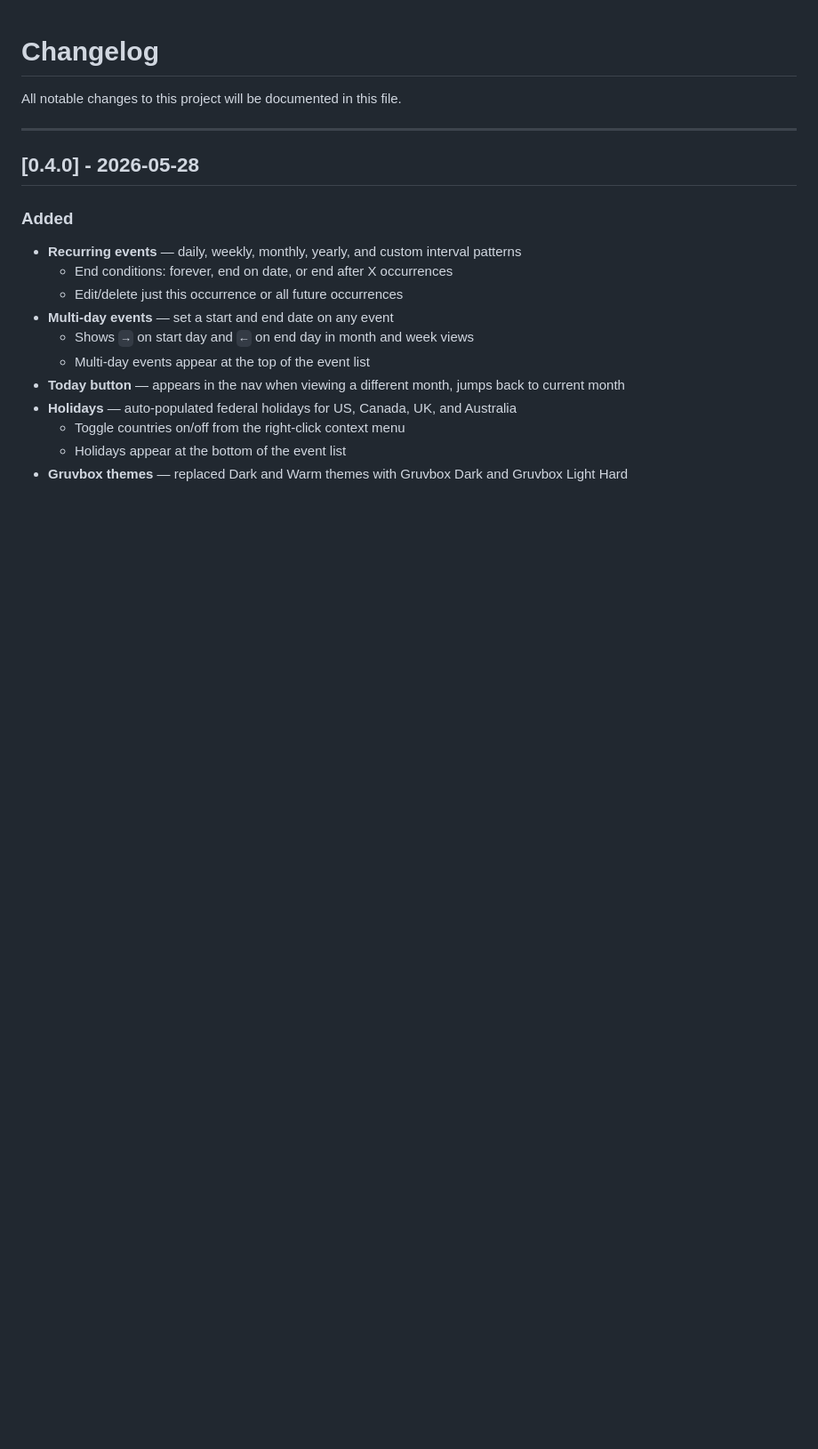
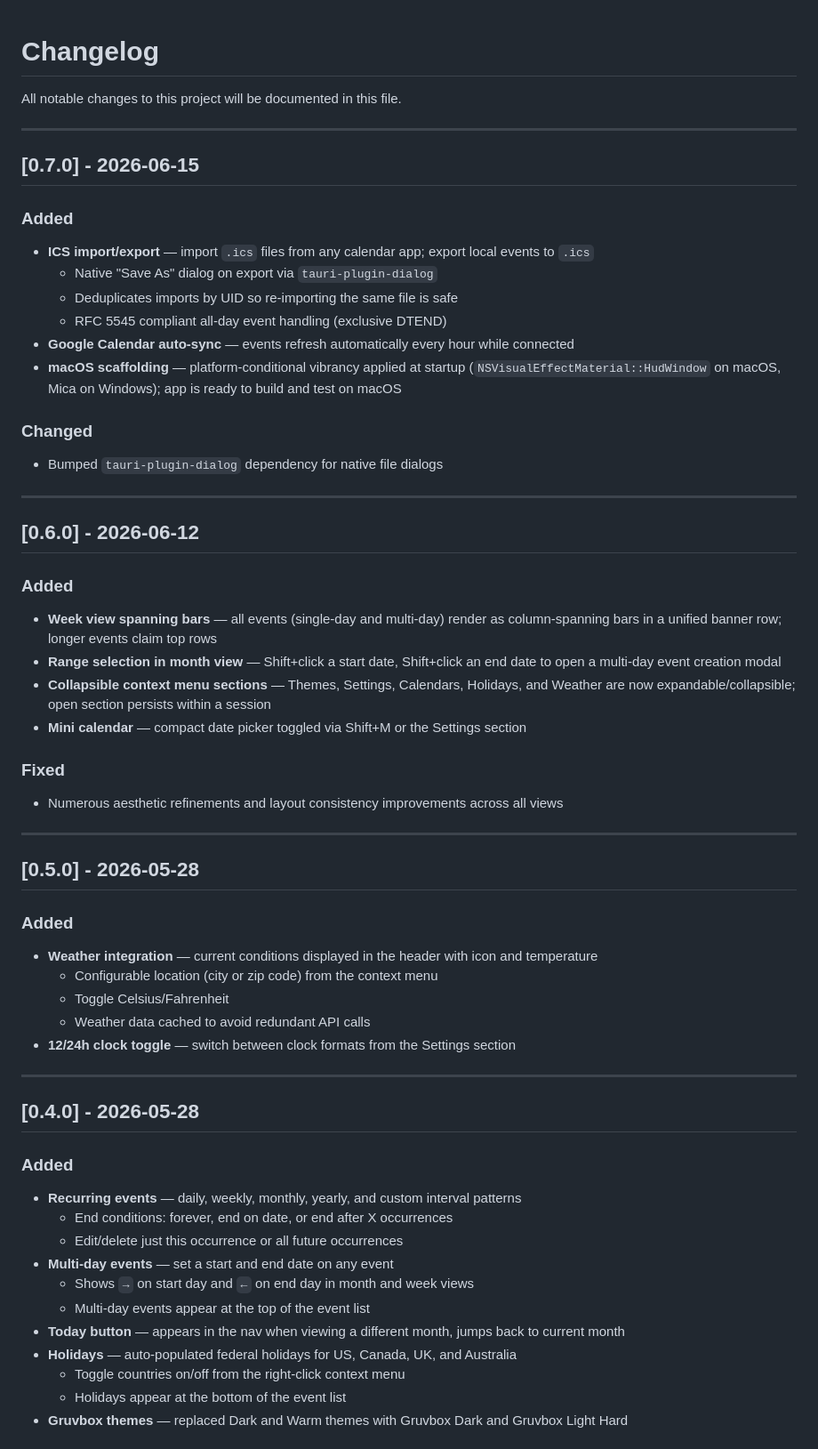
Before and after one commit to maxwellreichard/desktop-calendar, a Markdown page: CHANGELOG.md, the part around the change. Shown at 89% size. Rendered like a GitHub page; blank space fills up the shorter version.

Commit message:
Update CHANGELOG.md through v0.7.0

```diff
--- a/CHANGELOG.md
+++ b/CHANGELOG.md
@@ -3,6 +3,46 @@
 All notable changes to this project will be documented in this file.
 
 ---
+
+## [0.7.0] - 2026-06-15
+
+### Added
+- **ICS import/export** — import `.ics` files from any calendar app; export local events to `.ics`
+  - Native "Save As" dialog on export via `tauri-plugin-dialog`
+  - Deduplicates imports by UID so re-importing the same file is safe
+  - RFC 5545 compliant all-day event handling (exclusive DTEND)
+- **Google Calendar auto-sync** — events refresh automatically every hour while connected
+- **macOS scaffolding** — platform-conditional vibrancy applied at startup (`NSVisualEffectMaterial::HudWindow` on macOS, Mica on Windows); app is ready to build and test on macOS
+
+### Changed
+- Bumped `tauri-plugin-dialog` dependency for native file dialogs
+
+---
+
+## [0.6.0] - 2026-06-12
+
+### Added
+- **Week view spanning bars** — all events (single-day and multi-day) render as column-spanning bars in a unified banner row; longer events claim top rows
+- **Range selection in month view** — Shift+click a start date, Shift+click an end date to open a multi-day event creation modal
+- **Collapsible context menu sections** — Themes, Settings, Calendars, Holidays, and Weather are now expandable/collapsible; open section persists within a session
+- **Mini calendar** — compact date picker toggled via Shift+M or the Settings section
+
+### Fixed
+- Numerous aesthetic refinements and layout consistency improvements across all views
+
+---
+
+## [0.5.0] - 2026-05-28
+
+### Added
+- **Weather integration** — current conditions displayed in the header with icon and temperature
+  - Configurable location (city or zip code) from the context menu
+  - Toggle Celsius/Fahrenheit
+  - Weather data cached to avoid redundant API calls
+- **12/24h clock toggle** — switch between clock formats from the Settings section
+
+---
+
 ## [0.4.0] - 2026-05-28
 
 ### Added
```
